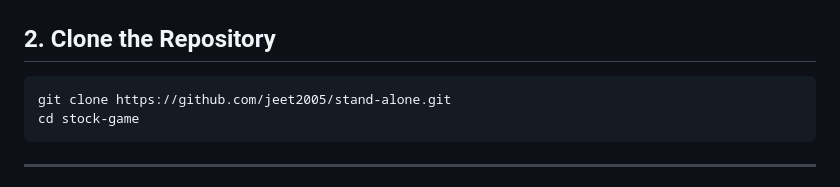
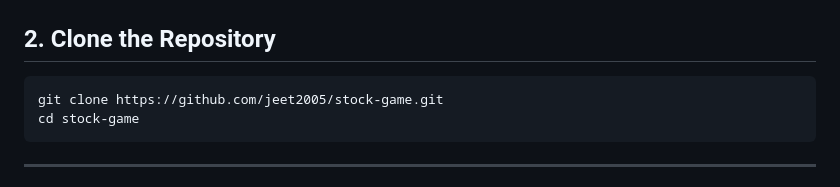
Before and after one commit to jeet2005/stand-alone, a Markdown page: QUICKSTART.md, the part around the change. GitHub-like rendering.

````diff
--- a/QUICKSTART.md
+++ b/QUICKSTART.md
@@ -17,7 +17,7 @@ You will also need a **Google Account** to create a Firebase project.
 ## 2. Clone the Repository
 
 ```bash
-git clone https://github.com/jeet2005/stand-alone.git
+git clone https://github.com/jeet2005/stock-game.git
 cd stock-game
 ```
 
````
